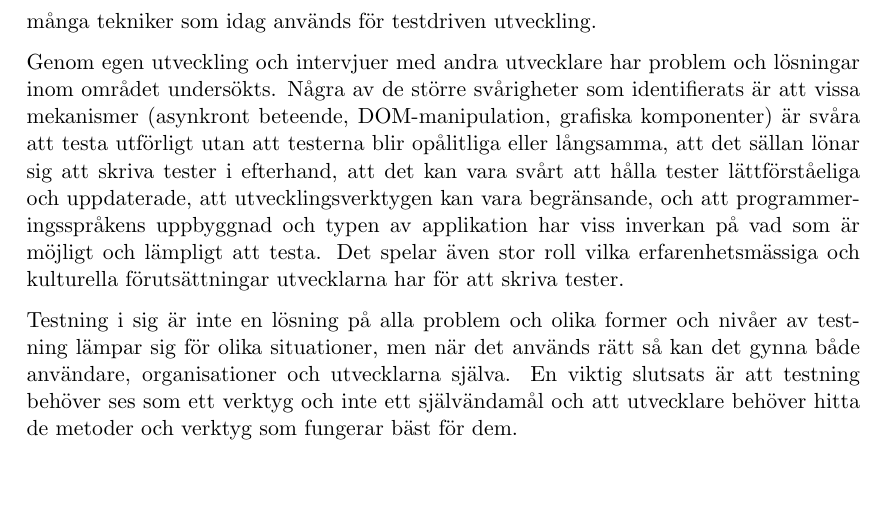
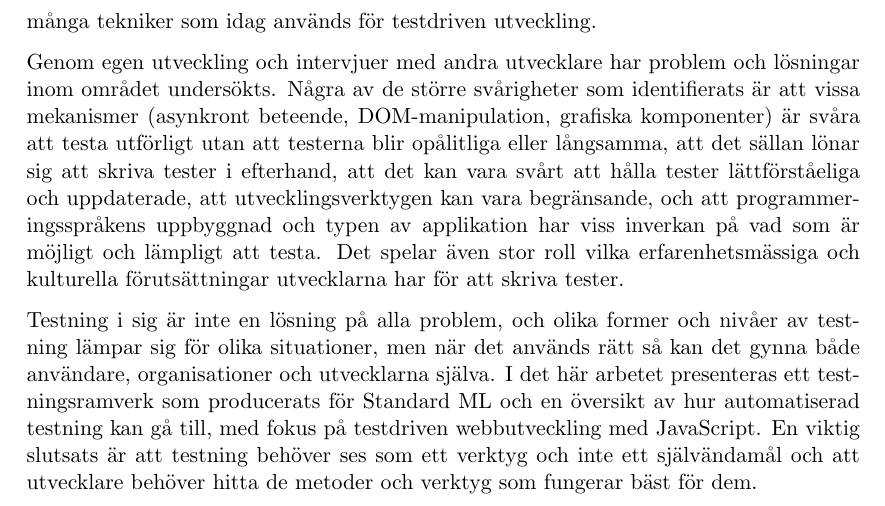
Before and after one commit to emilwall/exjobb, a LaTeX thesis (exjobb_thesis_emilwall.tex, which reads frontpages.tex): part of page 6 of 134, cut so that both start at the same text, the shorter picture padded with empty space. Compiled offline with pdfLaTeX.

Commit message:
Add actual results to popular science summary

```diff
--- a/frontpages.tex
+++ b/frontpages.tex
@@ -38,7 +38,7 @@ JavaScript används inom webbutveckling för att skapa interaktiva sidor med min
 
 Genom egen utveckling och intervjuer med andra utvecklare har problem och lösningar inom området undersökts. Några av de större svårigheter som identifierats är att vissa mekanismer (asynkront beteende, DOM-manipulation, grafiska komponenter) är svåra att testa utförligt utan att testerna blir opålitliga eller långsamma, att det sällan lönar sig att skriva tester i efterhand, att det kan vara svårt att hålla tester lättförståeliga och uppdaterade, att utvecklingsverktygen kan vara begränsande, och att programmeringsspråkens uppbyggnad och typen av applikation har viss inverkan på vad som är möjligt och lämpligt att testa. Det spelar även stor roll vilka erfarenhetsmässiga och kulturella förutsättningar utvecklarna har för att skriva tester.
 
-Testning i sig är inte en lösning på alla problem och olika former och nivåer av testning lämpar sig för olika situationer, men när det används rätt så kan det gynna både användare, organisationer och utvecklarna själva. En viktig slutsats är att testning behöver ses som ett verktyg och inte ett självändamål och att utvecklare behöver hitta de metoder och verktyg som fungerar bäst för dem.
+Testning i sig är inte en lösning på alla problem, och olika former och nivåer av testning lämpar sig för olika situationer, men när det används rätt så kan det gynna både användare, organisationer och utvecklarna själva. I det här arbetet presenteras ett testningsramverk som producerats för Standard ML och en översikt av hur automatiserad testning kan gå till, med fokus på testdriven webbutveckling med JavaScript. En viktig slutsats är att testning behöver ses som ett verktyg och inte ett självändamål och att utvecklare behöver hitta de metoder och verktyg som fungerar bäst för dem.
 
 \newpage
 
```
